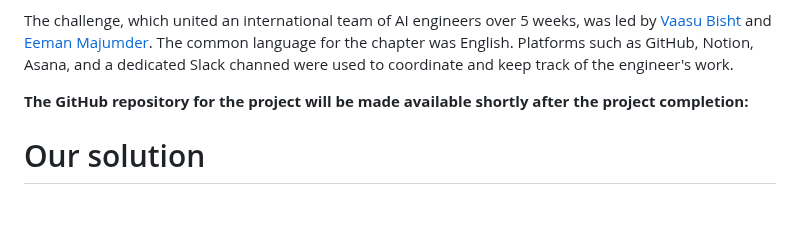
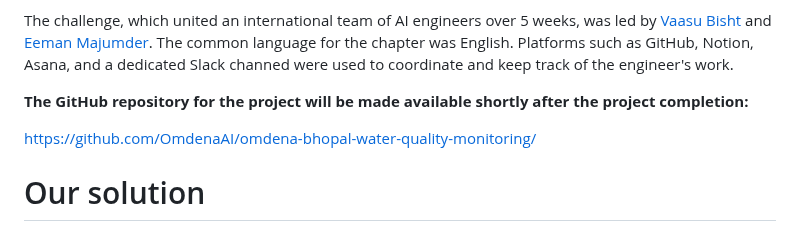
Before and after one commit to OmdenaAI/omdena-bhopal-water-quality-monitoring, a Markdown page: reports/README.md, the part around the change. GitHub-like rendering; blank space fills up the shorter version.

```diff
--- a/reports/README.md
+++ b/reports/README.md
@@ -17,6 +17,8 @@ The primary objective of this challenge is to find effective ways to monitor wat
 The challenge, which united an international team of AI engineers over 5 weeks, was led by [Vaasu Bisht](https://github.com/vaasu2002) and [Eeman Majumder](https://github.com/Eeman1113). The common language for the chapter was English. Platforms such as GitHub, Notion, Asana, and a dedicated Slack channed were used to coordinate and keep track of the engineer's work.
 
 **The GitHub repository for the project will be made available shortly after the project completion:**
+
+https://github.com/OmdenaAI/omdena-bhopal-water-quality-monitoring/
 
 
 # Our solution
```
